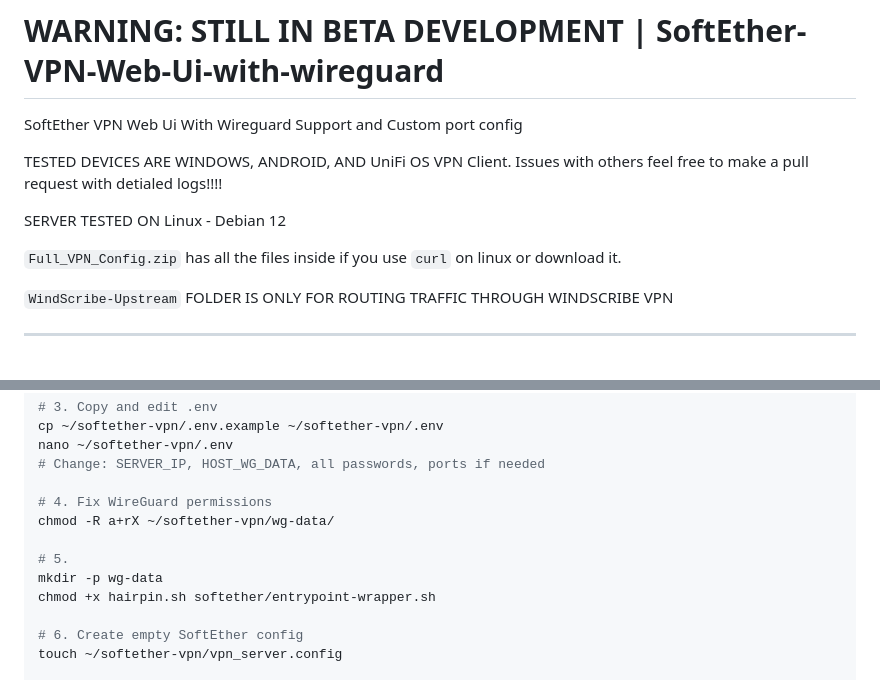
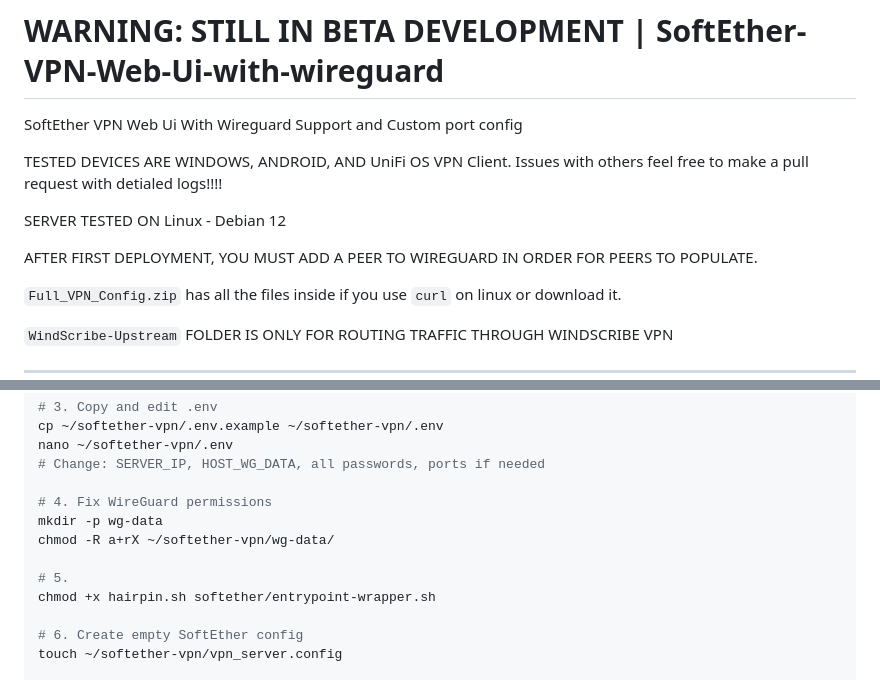
Before and after one commit to AngelGonePro/SoftEther-VPN-Web-Ui-with-wireguard, a Markdown page: README.md, 2 parts joined by grey strips. Rendered like a GitHub page; blank space fills up the shorter version.

```diff
--- a/README.md
+++ b/README.md
@@ -4,6 +4,8 @@ SoftEther VPN Web Ui With Wireguard Support and Custom port config
 TESTED DEVICES ARE WINDOWS, ANDROID, AND UniFi OS VPN Client. Issues with others feel free to make a pull request with detialed logs!!!!
 
 SERVER TESTED ON Linux - Debian 12
+
+AFTER FIRST DEPLOYMENT, YOU MUST ADD A PEER TO WIREGUARD IN ORDER FOR PEERS TO POPULATE.
 
 `Full_VPN_Config.zip` has all the files inside if you use `curl` on linux or download it.
 
@@ -47,10 +49,10 @@ nano ~/softether-vpn/.env
 # Change: SERVER_IP, HOST_WG_DATA, all passwords, ports if needed
 
 # 4. Fix WireGuard permissions
+mkdir -p wg-data
 chmod -R a+rX ~/softether-vpn/wg-data/
 
 # 5.
-mkdir -p wg-data
 chmod +x hairpin.sh softether/entrypoint-wrapper.sh
 
 # 6. Create empty SoftEther config
```
